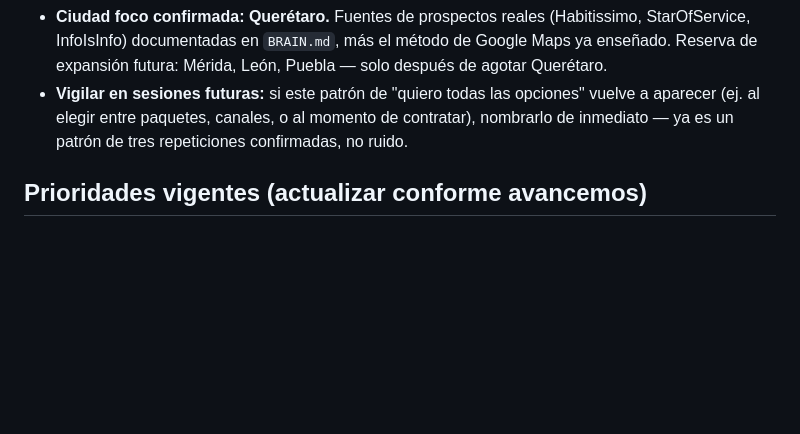
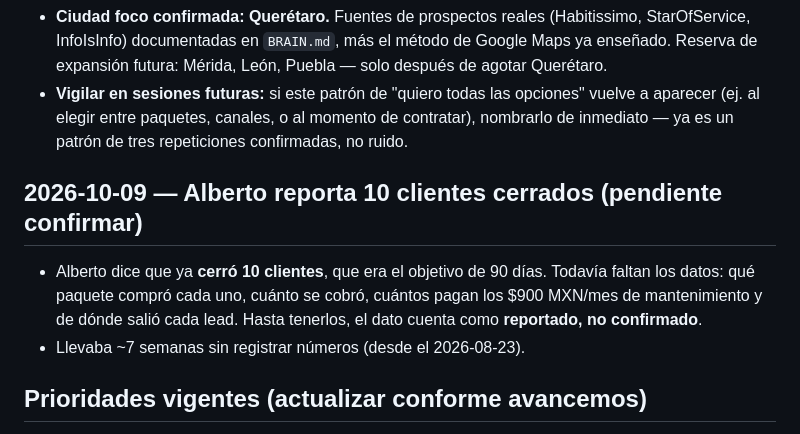
Before and after one commit to munchodinerodinero-netizen/paginas-wed-, a Markdown page: Harvey/MEMORY.md, the part around the change. Drawn GitHub-style; blank space fills up the shorter version.

Commit message:
Harvey: registrar 10 cierres reportados por Alberto (pendiente confirmar)
Co-Authored-By: Claude Opus 5.5 <noreply@anthropic.com>
Claude-Session: https://claude.ai/code/session_01BmT5YN7jGVRwkzBzSEC2rN

```diff
--- a/Harvey/MEMORY.md
+++ b/Harvey/MEMORY.md
@@ -100,6 +100,14 @@ al final de la sesión.
   aparecer (ej. al elegir entre paquetes, canales, o al momento de contratar), nombrarlo
   de inmediato — ya es un patrón de tres repeticiones confirmadas, no ruido.
 
+## 2026-10-09 — Alberto reporta 10 clientes cerrados (pendiente confirmar)
+
+- Alberto dice que ya **cerró 10 clientes**, que era el objetivo de 90 días. Todavía
+  faltan los datos: qué paquete compró cada uno, cuánto se cobró, cuántos pagan los $900
+  MXN/mes de mantenimiento y de dónde salió cada lead. Hasta tenerlos, el dato cuenta
+  como **reportado, no confirmado**.
+- Llevaba ~7 semanas sin registrar números (desde el 2026-08-23).
+
 ## Prioridades vigentes (actualizar conforme avancemos)
 
 1. Sistematizar prospección (Google Maps + redes) — pasar de "buscar clientes" caótico a
```
